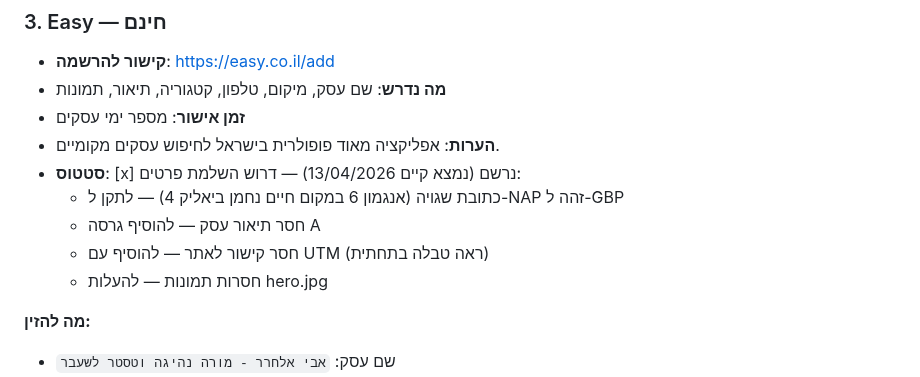
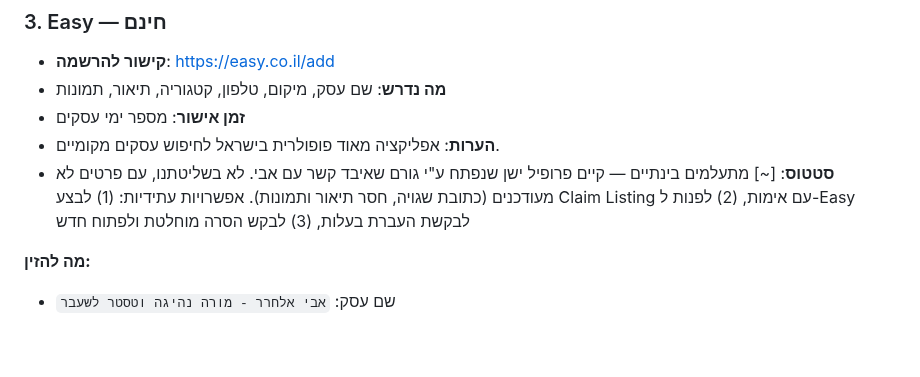
Before and after one commit to itzikhr18/avi-elharar-site, a Markdown page: directory-submissions.md, the part around the change. GitHub-like rendering; blank space fills up the shorter version.

Commit message:
docs: עדכון סטטוס Easy — מתעלמים בינתיים
הפרופיל ב-Easy נפתח ע"י גורם שאיבד קשר עם אבי ולכן לא בשליטתנו.
סימון הסטטוס כ-[~] במקום [x] כדי שלא ייחשב בטעות כמשימה מושלמת.
נשמרות אפשרויות עתידיות (claim listing / בקשת העברה / הסרה).

https://claude.ai/code/session_01CTXzPLUiLToLUvfazYyQm8

```diff
--- a/directory-submissions.md
+++ b/directory-submissions.md
@@ -84,11 +84,10 @@
 - **מה נדרש**: שם עסק, מיקום, טלפון, קטגוריה, תיאור, תמונות
 - **זמן אישור**: מספר ימי עסקים
 - **הערות**: אפליקציה מאוד פופולרית בישראל לחיפוש עסקים מקומיים.
-- **סטטוס**: [x] נרשם (נמצא קיים 13/04/2026) — דרוש השלמת פרטים:
-  - כתובת שגויה (אנגמון 6 במקום חיים נחמן ביאליק 4) — לתקן ל-NAP זהה ל-GBP
-  - חסר תיאור עסק — להוסיף גרסה A
-  - חסר קישור לאתר — להוסיף עם UTM (ראה טבלה בתחתית)
-  - חסרות תמונות — להעלות hero.jpg
+- **סטטוס**: [~] מתעלמים בינתיים — קיים פרופיל ישן שנפתח ע"י גורם שאיבד קשר
+  עם אבי. לא בשליטתנו, עם פרטים לא מעודכנים (כתובת שגויה, חסר תיאור ותמונות).
+  אפשרויות עתידיות: (1) לבצע Claim Listing עם אימות, (2) לפנות ל-Easy לבקשת
+  העברת בעלות, (3) לבקש הסרה מוחלטת ולפתוח חדש
 
 **מה להזין:**
 - שם עסק: `אבי אלחרר - מורה נהיגה וטסטר לשעבר`
```
Also changed, not shown: CLAUDE.md (+1 -1 lines).
